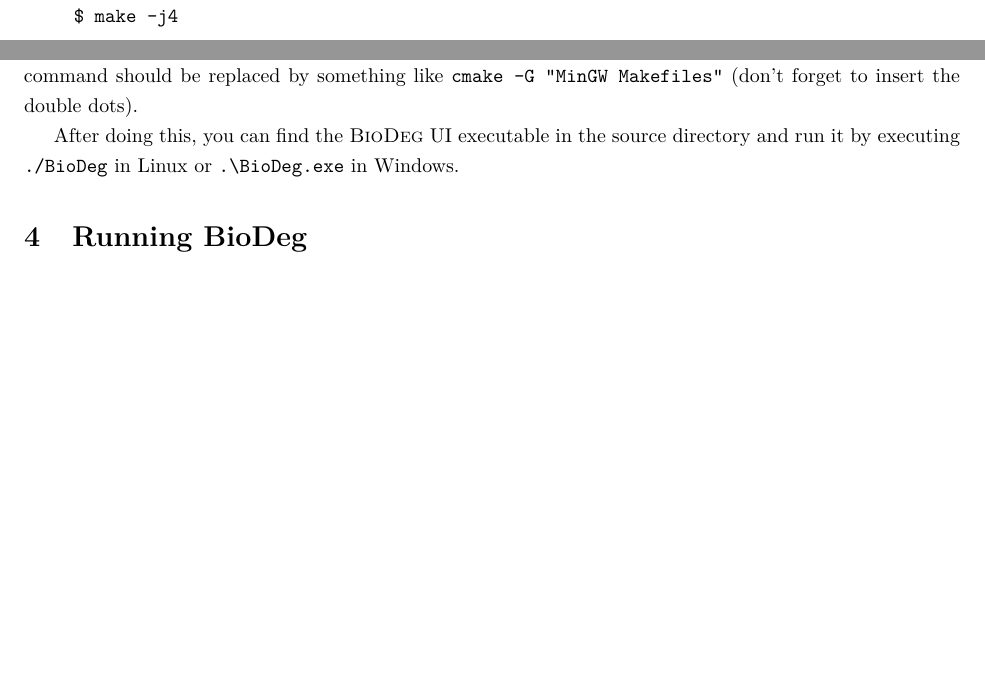
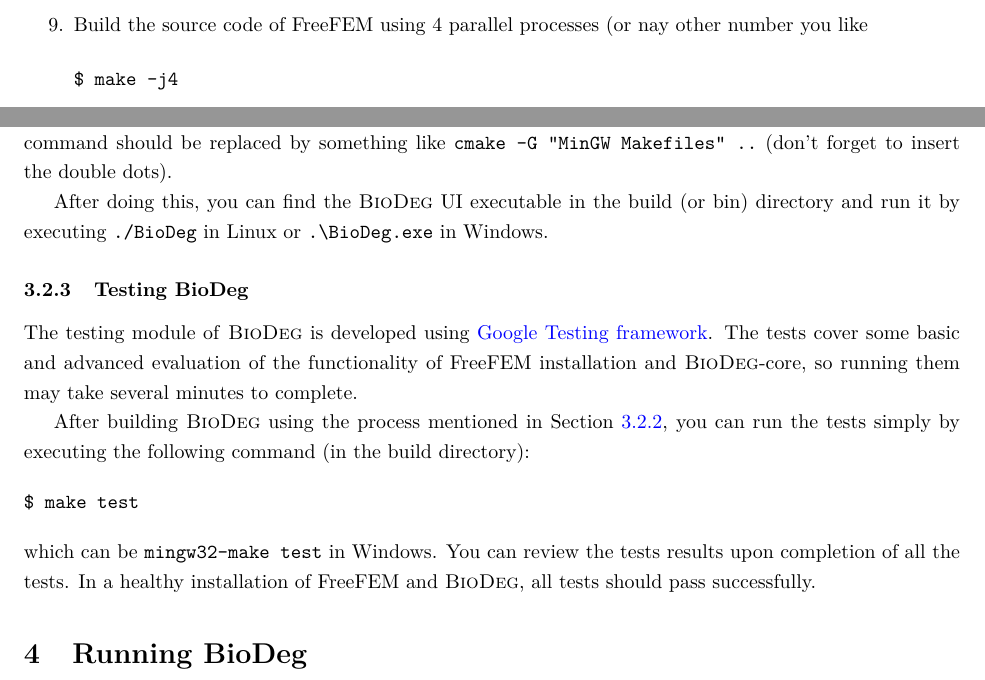
Before and after one commit to mbarzegary/BioDeg-doc, a LaTeX document (manual/manual.tex, which reads manual/installation.tex): two parts of pages 7 and 8 of 26, joined at a grey line, cut at the place of the change, the shorter picture padded with empty space. Compiled offline with pdfLaTeX.

Commit message:
add testing instruction

```diff
--- a/manual/installation.tex
+++ b/manual/installation.tex
@@ -152,6 +152,17 @@
 $ make
 \end{verbatim}
 
-In Windows, you may need to call the correct build system installed along with Qt. For example, by assuming that you have installed the MinGW integration for Qt, the \verb|make| command should be written as \verb|mingw32-make|. Moreover, in this case, you need to call CMake with a suitable generator, so the \verb|cmake| command should be replaced by something like \verb|cmake -G "MinGW Makefiles"| (don't forget to insert the double dots).
+In Windows, you may need to call the correct build system installed along with Qt. For example, by assuming that you have installed the MinGW integration for Qt, the \verb|make| command should be written as \verb|mingw32-make|. Moreover, in this case, you need to call CMake with a suitable generator, so the \verb|cmake| command should be replaced by something like \verb|cmake -G "MinGW Makefiles" ..| (don't forget to insert the double dots).
 
-After doing this, you can find the \biodeg{} UI executable in the source directory and run it by executing \verb|./BioDeg| in Linux or \verb|.\BioDeg.exe| in Windows.
+After doing this, you can find the \biodeg{} UI executable in the build (or bin) directory and run it by executing \verb|./BioDeg| in Linux or \verb|.\BioDeg.exe| in Windows.
+
+\subsubsection{Testing \biodeg{}}
+
+The testing module of \biodeg{} is developed using \href{https://github.com/google/googletest}{Google Testing framework}. The tests cover some basic and advanced evaluation of the functionality of FreeFEM installation and \biodeg{}-core, so running them may take several minutes to complete.
+
+After building \biodeg{} using the process mentioned in Section~\ref{sec:build_biodeg}, you can run the tests simply by executing the following command (in the build directory):
+
+\begin{verbatim}
+$ make test
+\end{verbatim}
+which can be \verb|mingw32-make test| in Windows. You can review the tests results upon completion of all the tests. In a healthy installation of FreeFEM and \biodeg{}, all tests should pass successfully.
```
Also changed, not shown: manual/manual.pdf, manual/installation.tex (2 more changed lines).
